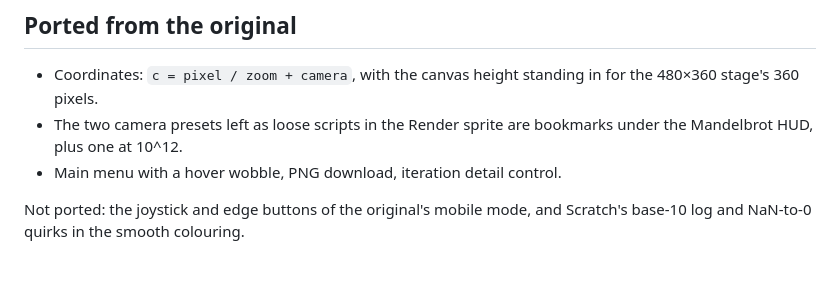
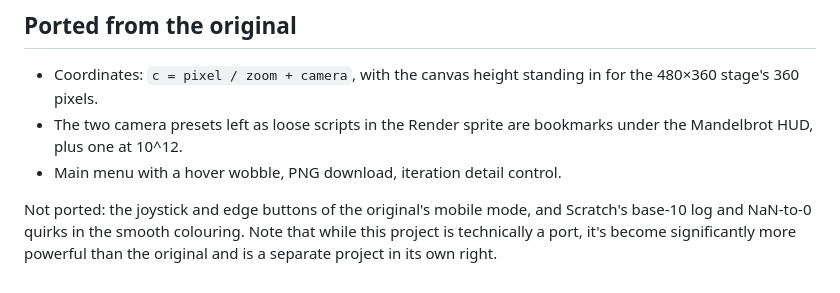
Before and after one commit to notFrost/fractal-explorer, a Markdown page: README.md, the part around the change. GitHub-like rendering.

Commit message:
Update README.md
note at end

```diff
--- a/README.md
+++ b/README.md
@@ -208,4 +208,6 @@ other.
 - Main menu with a hover wobble, PNG download, iteration detail control.
 
 Not ported: the joystick and edge buttons of the original's mobile mode, and
-Scratch's base-10 log and NaN-to-0 quirks in the smooth colouring.
+Scratch's base-10 log and NaN-to-0 quirks in the smooth colouring. Note that
+while this project is technically a port, it's become significantly more
+powerful than the original and is a separate project in its own right.
```
